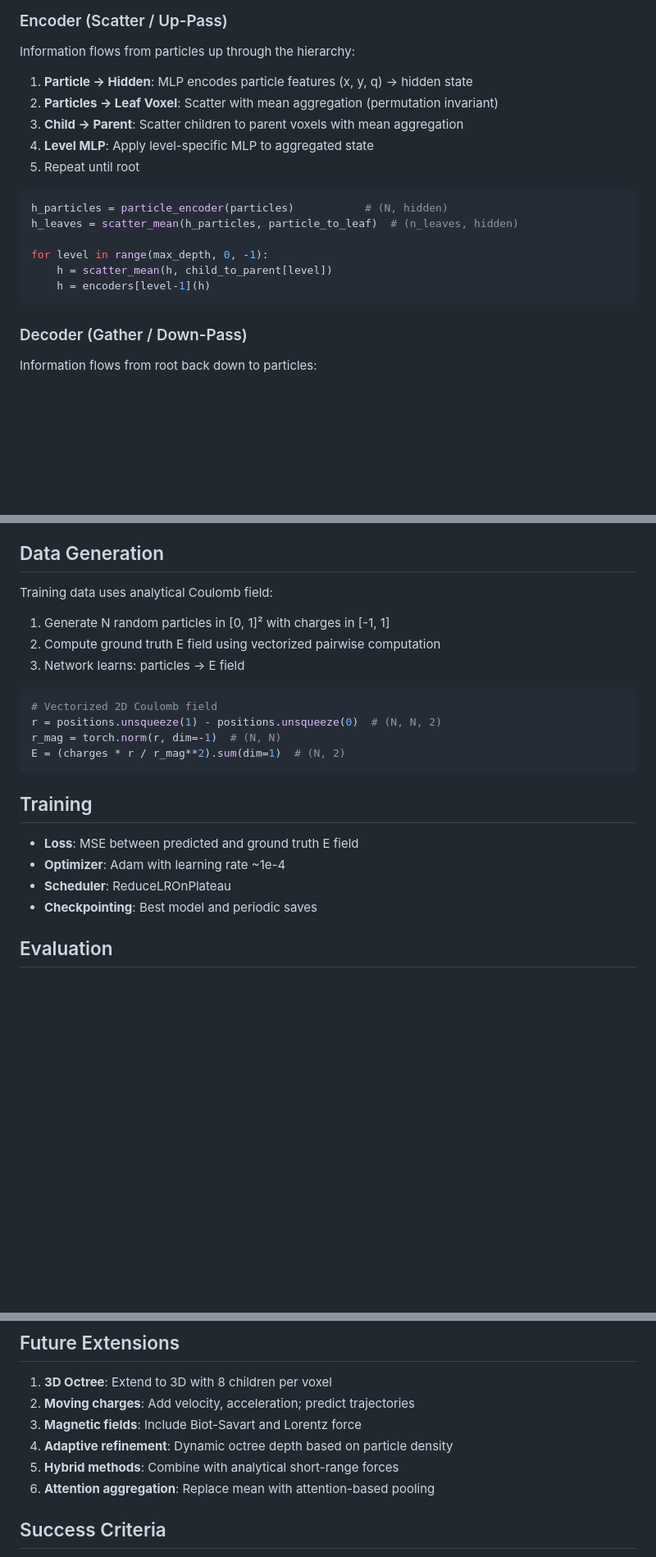
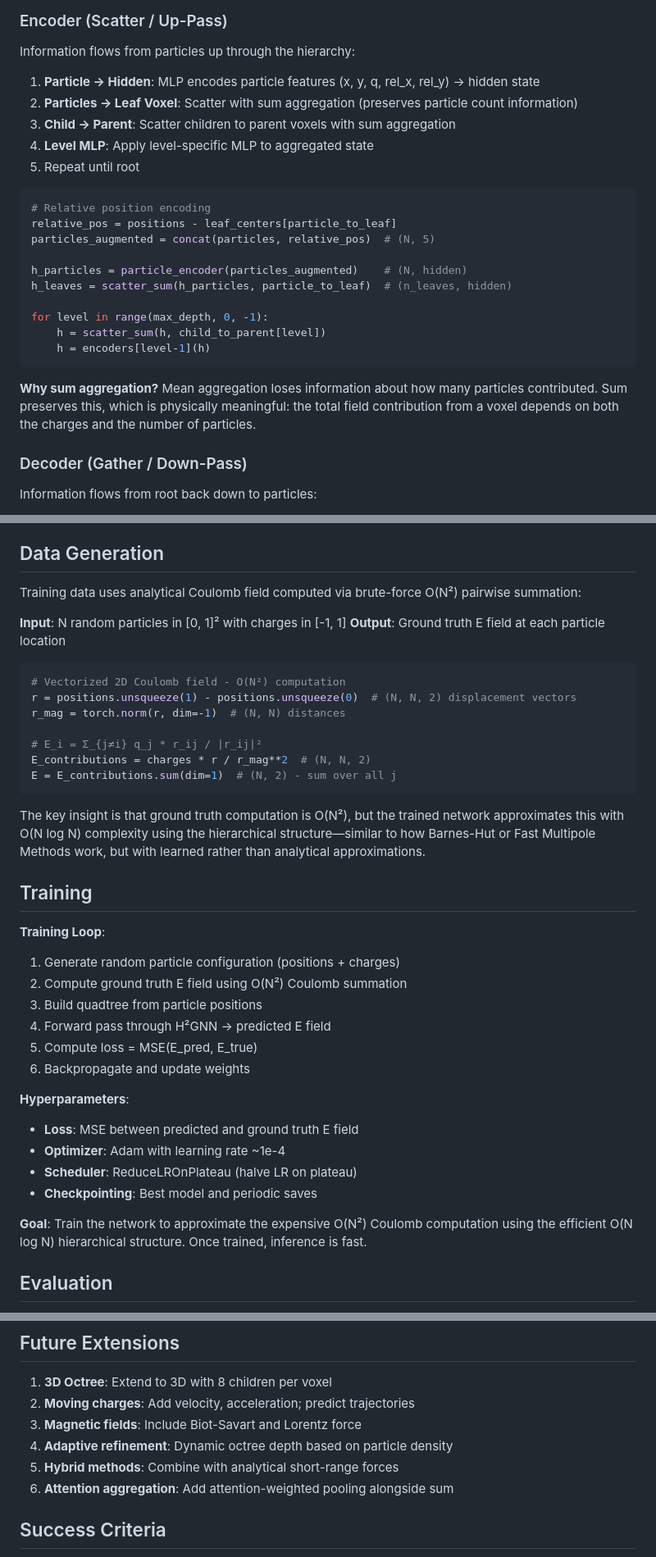
Before and after one commit to drhalftone/LAUMeltFlow, a Markdown page: docs/electrostatic_unet_spec.md, 3 parts joined by grey strips. Shown at 82% size. Drawn GitHub-style; blank space fills up the shorter version.

Commit message:
Update spec with training details and sum aggregation
- Expanded Data Generation section with O(N²) ground truth computation
- Added detailed Training Loop explanation
- Fixed encoder to show sum aggregation (not mean)
- Added relative position encoding to encoder pseudocode
- Explained why sum preserves particle count information

🤖 Generated with [Claude Code](https://claude.com/claude-code)

Co-Authored-By: Claude Opus 4.5 <noreply@anthropic.com>

````diff
--- a/docs/electrostatic_unet_spec.md
+++ b/docs/electrostatic_unet_spec.md
@@ -146,20 +146,26 @@ Level 3 (leaves):   [MLP_3] [MLP_3]   ← same network, all leaf voxels
 
 Information flows from particles up through the hierarchy:
 
-1. **Particle → Hidden**: MLP encodes particle features (x, y, q) → hidden state
-2. **Particles → Leaf Voxel**: Scatter with mean aggregation (permutation invariant)
-3. **Child → Parent**: Scatter children to parent voxels with mean aggregation
+1. **Particle → Hidden**: MLP encodes particle features (x, y, q, rel_x, rel_y) → hidden state
+2. **Particles → Leaf Voxel**: Scatter with sum aggregation (preserves particle count information)
+3. **Child → Parent**: Scatter children to parent voxels with sum aggregation
 4. **Level MLP**: Apply level-specific MLP to aggregated state
 5. Repeat until root
 
 ```python
-h_particles = particle_encoder(particles)           # (N, hidden)
-h_leaves = scatter_mean(h_particles, particle_to_leaf)  # (n_leaves, hidden)
+# Relative position encoding
+relative_pos = positions - leaf_centers[particle_to_leaf]
+particles_augmented = concat(particles, relative_pos)  # (N, 5)
+
+h_particles = particle_encoder(particles_augmented)    # (N, hidden)
+h_leaves = scatter_sum(h_particles, particle_to_leaf)  # (n_leaves, hidden)
 
 for level in range(max_depth, 0, -1):
-    h = scatter_mean(h, child_to_parent[level])
+    h = scatter_sum(h, child_to_parent[level])
     h = encoders[level-1](h)
 ```
+
+**Why sum aggregation?** Mean aggregation loses information about how many particles contributed. Sum preserves this, which is physically meaningful: the total field contribution from a voxel depends on both the charges and the number of particles.
 
 ### Decoder (Gather / Down-Pass)
 
@@ -190,25 +196,40 @@ Like a U-Net, each level has skip connections between encoder and decoder:
 
 ## Data Generation
 
-Training data uses analytical Coulomb field:
+Training data uses analytical Coulomb field computed via brute-force O(N²) pairwise summation:
 
-1. Generate N random particles in [0, 1]² with charges in [-1, 1]
-2. Compute ground truth E field using vectorized pairwise computation
-3. Network learns: particles → E field
+**Input**: N random particles in [0, 1]² with charges in [-1, 1]
+**Output**: Ground truth E field at each particle location
 
 ```python
-# Vectorized 2D Coulomb field
-r = positions.unsqueeze(1) - positions.unsqueeze(0)  # (N, N, 2)
-r_mag = torch.norm(r, dim=-1)  # (N, N)
-E = (charges * r / r_mag**2).sum(dim=1)  # (N, 2)
+# Vectorized 2D Coulomb field - O(N²) computation
+r = positions.unsqueeze(1) - positions.unsqueeze(0)  # (N, N, 2) displacement vectors
+r_mag = torch.norm(r, dim=-1)  # (N, N) distances
+
+# E_i = Σ_{j≠i} q_j * r_ij / |r_ij|²
+E_contributions = charges * r / r_mag**2  # (N, N, 2)
+E = E_contributions.sum(dim=1)  # (N, 2) - sum over all j
 ```
+
+The key insight is that ground truth computation is O(N²), but the trained network approximates this with O(N log N) complexity using the hierarchical structure—similar to how Barnes-Hut or Fast Multipole Methods work, but with learned rather than analytical approximations.
 
 ## Training
 
+**Training Loop**:
+1. Generate random particle configuration (positions + charges)
+2. Compute ground truth E field using O(N²) Coulomb summation
+3. Build quadtree from particle positions
+4. Forward pass through H²GNN → predicted E field
+5. Compute loss = MSE(E_pred, E_true)
+6. Backpropagate and update weights
+
+**Hyperparameters**:
 - **Loss**: MSE between predicted and ground truth E field
 - **Optimizer**: Adam with learning rate ~1e-4
-- **Scheduler**: ReduceLROnPlateau
+- **Scheduler**: ReduceLROnPlateau (halve LR on plateau)
 - **Checkpointing**: Best model and periodic saves
+
+**Goal**: Train the network to approximate the expensive O(N²) Coulomb computation using the efficient O(N log N) hierarchical structure. Once trained, inference is fast.
 
 ## Evaluation
 
@@ -235,7 +256,7 @@ E = (charges * r / r_mag**2).sum(dim=1)  # (N, 2)
 3. **Magnetic fields**: Include Biot-Savart and Lorentz force
 4. **Adaptive refinement**: Dynamic octree depth based on particle density
 5. **Hybrid methods**: Combine with analytical short-range forces
-6. **Attention aggregation**: Replace mean with attention-based pooling
+6. **Attention aggregation**: Add attention-weighted pooling alongside sum
 
 ## Success Criteria
 
````
